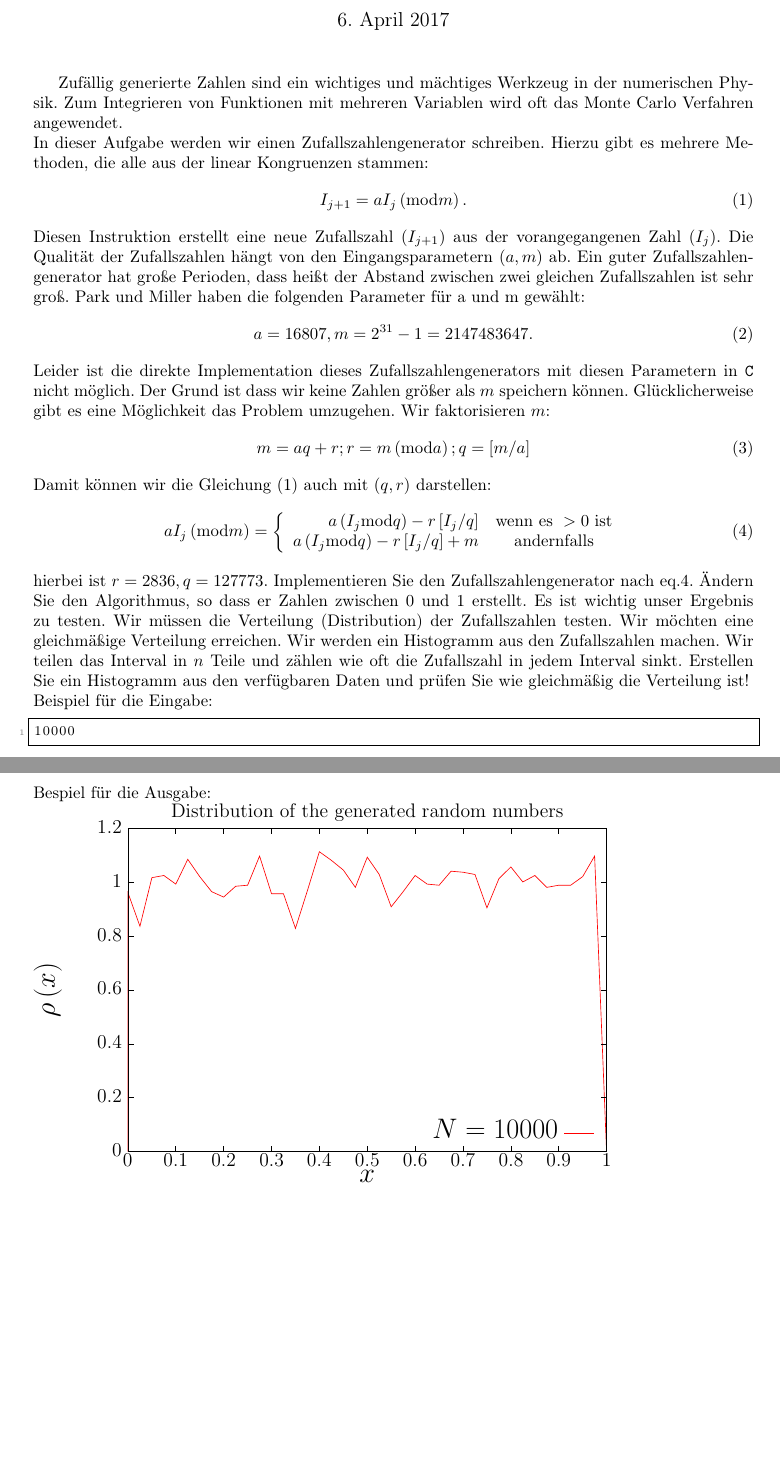
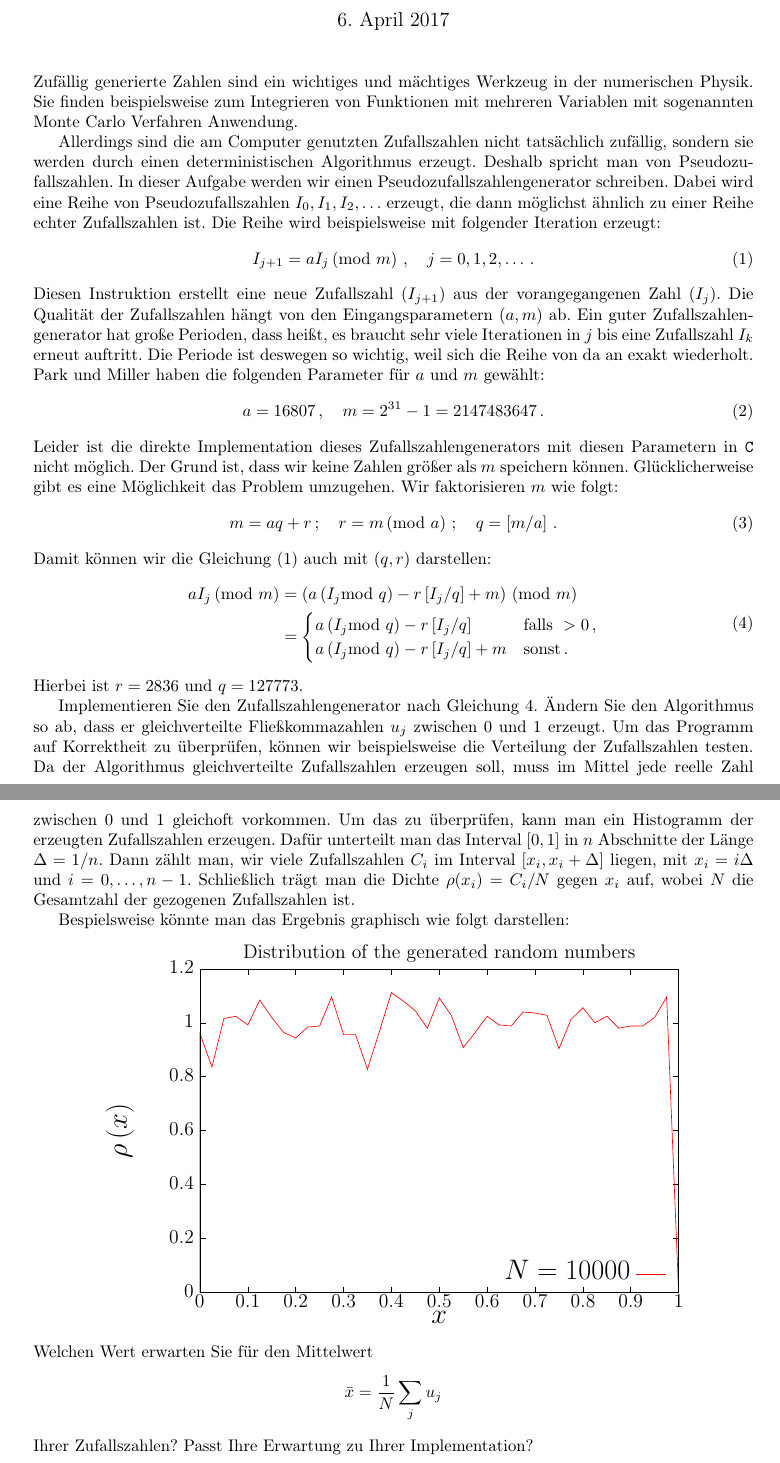
Before and after one commit to pittlerf/ckurs2017, a LaTeX document (tutorials/feri/tutorial1.tex): two parts of pages 1 and 2 of 2, joined at a grey line, cut so that both start at the same text, the shorter picture padded with empty space. Compiled offline with pdfLaTeX.

Commit message:
ein paar Korrekturen, Glaettungen und Erweiterungen

```diff
--- a/tutorials/feri/tutorial1.tex
+++ b/tutorials/feri/tutorial1.tex
@@ -95,43 +95,65 @@
 \title{Zufallszahlengenerator}
 \begin{document}
 \maketitle
-Zuf\"allig generierte Zahlen sind ein wichtiges und m\"achtiges Werkzeug in der numerischen Physik. Zum Integrieren von Funktionen mit mehreren Variablen wird oft das Monte Carlo Verfahren angewendet.\\
-In dieser Aufgabe werden wir einen Zufallszahlengenerator schreiben. Hierzu gibt es mehrere Methoden, die alle aus der linear Kongruenzen stammen:
+\noindent Zufällig generierte Zahlen sind ein wichtiges und mächtiges Werkzeug in der numerischen Physik.
+Sie finden beispielsweise zum Integrieren von Funktionen mit mehreren Variablen mit sogenannten Monte Carlo Verfahren Anwendung.
+
+Allerdings sind die am Computer genutzten Zufallszahlen nicht tatsächlich zufällig, sondern sie werden durch einen deterministischen Algorithmus erzeugt.
+Deshalb spricht man von Pseudozufallszahlen.
+In dieser Aufgabe werden wir einen Pseudozufallszahlengenerator schreiben.
+Dabei wird eine Reihe von Pseudozufallszahlen $I_0, I_1, I_2, \ldots$ erzeugt, die dann möglichst ähnlich zu einer Reihe echter Zufallszahlen ist.
+Die Reihe wird beispielsweise mit folgender Iteration erzeugt:
 \begin{equation}
-I_{j+1}=a I_{j} \left( \mathrm{mod} m\right).
-\label{basics}
+  I_{j+1}=a I_{j} \left( \mathrm{mod}\ m\right)\,,\quad j=0,1,2,\ldots\,.
+  \label{basics}
 \end{equation}
 Diesen Instruktion erstellt eine neue Zufallszahl ($I_{j+1}$) aus der vorangegangenen Zahl ($I_j$). Die Qualität der Zufallszahlen
-hängt von den Eingangsparametern $(a,m)$ ab. Ein guter Zufallszahlengenerator hat große Perioden, dass hei\ss{}t der Abstand zwischen zwei gleichen
-Zufallszahlen ist sehr groß. Park und Miller haben die folgenden Parameter für a und m gewählt:
+hängt von den Eingangsparametern $(a,m)$ ab.
+Ein guter Zufallszahlengenerator hat große Perioden, dass hei\ss{}t, es braucht sehr viele Iterationen in $j$ bis eine Zufallszahl $I_k$ erneut auftritt.
+Die Periode ist deswegen so wichtig, weil sich die Reihe von da an exakt wiederholt.
+Park und Miller haben die folgenden Parameter für $a$ und $m$ gewählt:
 \begin{equation}
-a=16807, m=2^{31}-1=2147483647.
+  a=16807\,,\quad m=2^{31}-1=2147483647\,.
 \end{equation}
-Leider ist die direkte Implementation dieses Zufallszahlengenerators mit diesen Parametern in \texttt{C} nicht möglich. Der Grund ist
-dass wir keine Zahlen größer als $m$ speichern können. Glücklicherweise gibt es eine Möglichkeit das Problem umzugehen.
-Wir faktorisieren $m$:
+Leider ist die direkte Implementation dieses Zufallszahlengenerators mit diesen Parametern in \texttt{C} nicht möglich.
+Der Grund ist, dass wir keine Zahlen größer als $m$ speichern können.
+Glücklicherweise gibt es eine Möglichkeit das Problem umzugehen.
+Wir faktorisieren $m$ wie folgt:
 \begin{equation}
-m= aq + r; r= m \left(\mathrm{mod}a\right); q= \left[m/a\right]
+  m = aq + r\,;\quad r= m \left(\mathrm{mod}\ a\right)\,;\quad q= \left[m/a\right]\,.
 \end{equation}
 Damit können wir die Gleichung (\ref{basics}) auch mit ($q,r$) darstellen:
 \begin{equation}
-a I_j \left( \mathrm{mod} m\right)=
-\left\{ \begin{array}{rc}
-a\left(I_j \mathrm{mod} q\right) -r \left[I_j/q\right] & \mathrm{wenn~es~}>0~\mathrm{ist} \\
-a\left(I_j \mathrm{mod} q\right) -r \left[I_j/q\right] + m & \mathrm{andernfalls} \\
-\end{array}\right.
-\label{algo}
+  \begin{split}
+    a I_j \left( \mathrm{mod}\ m\right)&=
+    (a\left(I_j \mathrm{mod}\ q\right) -r \left[I_j/q\right] + m)\ (\mathrm{mod}\ m)\\
+    &=  \begin{cases}
+      a\left(I_j \mathrm{mod}\ q\right) -r \left[I_j/q\right] & \mathrm{falls~}>0\,, \\
+      a\left(I_j \mathrm{mod}\ q\right) -r \left[I_j/q\right] + m & \mathrm{sonst}\,. \\
+    \end{cases}
+  \end{split}
+  \label{algo}
 \end{equation}
-hierbei ist $r=2836,q=127773$. Implementieren Sie den Zufallszahlengenerator nach eq.\ref{algo}. Ändern Sie den Algorithmus, so dass er Zahlen zwischen 0 und 1 erstellt.
-Es ist wichtig unser Ergebnis zu testen. Wir müssen die Verteilung (Distribution) der Zufallszahlen testen.
-Wir möchten eine gleichmäßige Verteilung erreichen. Wir werden ein Histogramm aus den Zufallszahlen machen. Wir teilen
-das Interval in $n$ Teile und z\"ahlen wie oft die Zufallszahl in jedem Interval sinkt. Erstellen Sie ein Histogramm aus
-den verfügbaren Daten und prüfen Sie wie gleichmäßig die Verteilung ist!
-\\
-Beispiel für die Eingabe:
-\begin{lstlisting}
-10000
-\end{lstlisting}
-Bespiel für die Ausgabe:\\
-\includegraphics[width=.8\linewidth]{dist1.pdf}
+Hierbei ist $r=2836$ und $q=127773$.
+
+Implementieren Sie den Zufallszahlengenerator nach Gleichung~\ref{algo}.
+Ändern Sie den Algorithmus so ab, dass er gleichverteilte Fließkommazahlen $u_j$ zwischen 0 und 1 erzeugt.
+Um das Programm auf Korrektheit zu überprüfen, können wir beispielsweise die Verteilung der Zufallszahlen testen.
+Da der Algorithmus gleichverteilte Zufallszahlen erzeugen soll, muss im Mittel jede reelle Zahl zwischen 0 und 1 gleichoft vorkommen.
+Um das zu überprüfen, kann man ein Histogramm der erzeugten Zufallszahlen erzeugen.
+Dafür unterteilt man das Interval $[0,1]$ in $n$ Abschnitte der Länge $\Delta=1/n$.
+Dann zählt man, wir viele Zufallszahlen $C_i$ im Interval $[x_i,x_i+\Delta]$ liegen, mit $x_i=i\Delta$ und $i=0,\ldots,n-1$.
+Schließlich trägt man die Dichte $\rho(x_i)=C_i/N$ gegen $x_i$ auf, wobei $N$ die Gesamtzahl der gezogenen Zufallszahlen ist.
+
+Bespielsweise könnte man das Ergebnis graphisch wie folgt darstellen:
+\begin{center}
+  \includegraphics[width=.8\linewidth]{dist1.pdf}
+\end{center}
+Welchen Wert erwarten Sie für den Mittelwert
+\[
+\bar x = \frac{1}{N}\sum_j u_j
+\]
+Ihrer Zufallszahlen?
+Passt Ihre Erwartung zu Ihrer Implementation?
+
 \end{document}
```
